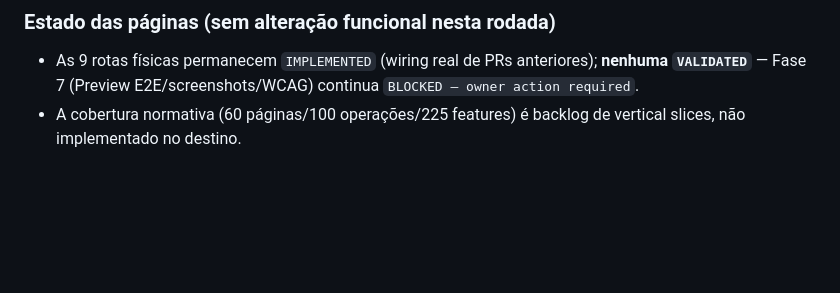
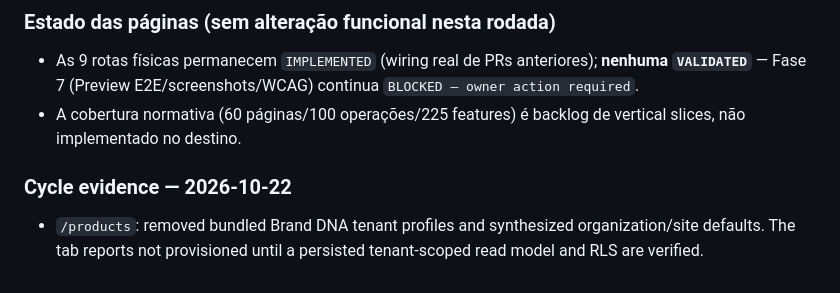
Before and after one commit to cestari-studio/generative-os, a Markdown page: docs/ui-rebuild/route-page-matrix.md, the part around one of its changes. GitHub-like rendering; blank space fills up the shorter version.

Commit message:
docs: record factual runtime-state remediation

```diff
--- a/docs/ui-rebuild/route-page-matrix.md
+++ b/docs/ui-rebuild/route-page-matrix.md
@@ -106,3 +106,8 @@ Correções aplicadas após a auditoria independente das PRs #1–#7:
 
 - As 9 rotas físicas permanecem `IMPLEMENTED` (wiring real de PRs anteriores); **nenhuma `VALIDATED`** — Fase 7 (Preview E2E/screenshots/WCAG) continua `BLOCKED — owner action required`.
 - A cobertura normativa (60 páginas/100 operações/225 features) é backlog de vertical slices, não implementado no destino.
+
+### Cycle evidence — 2026-10-22
+
+- `/products`: removed bundled Brand DNA tenant profiles and synthesized organization/site defaults.
+  The tab reports not provisioned until a persisted tenant-scoped read model and RLS are verified.
```
Also changed, not shown: other parts of docs/ui-rebuild/route-page-matrix.md (+1 -1 lines).
